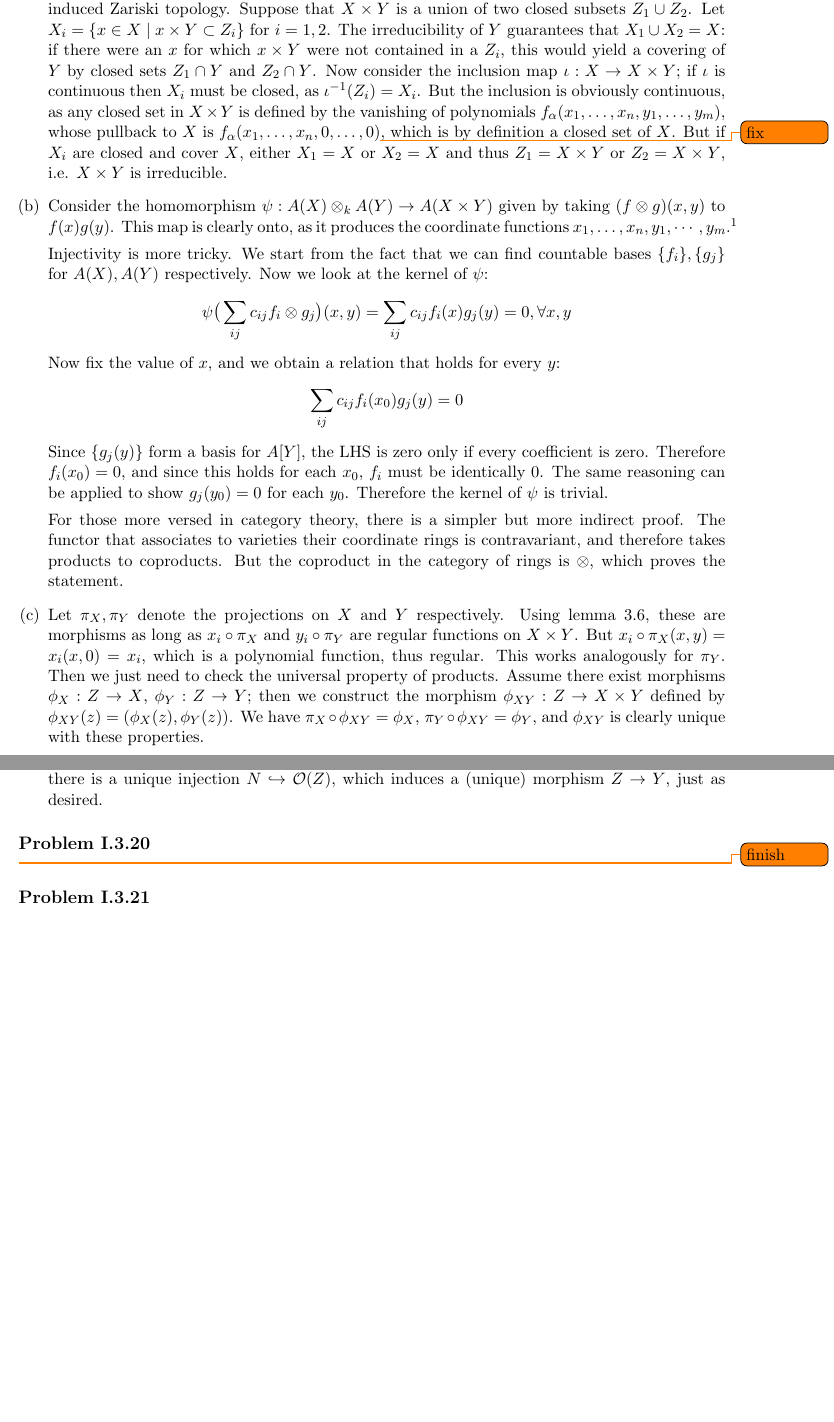
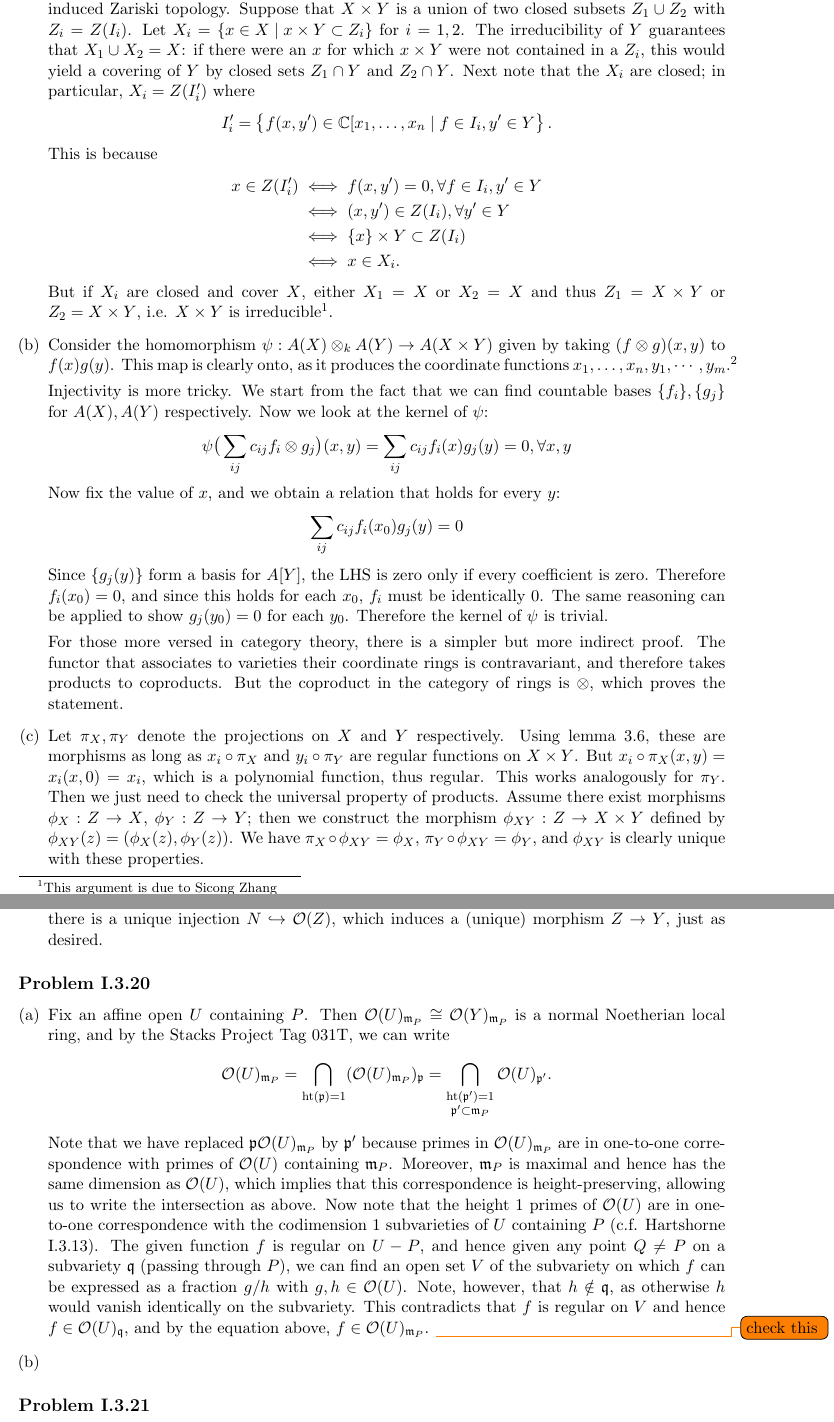
Before and after one commit to nilaykumar/hartshorne, a LaTeX document (hartshorne.tex): two parts of pages 4 and 6 of 10, joined at a grey line, cut so that both start at the same text, the shorter picture padded with empty space. Compiled offline with pdfLaTeX.

Commit message:
added I.3.20 and fixed part of I.3.15

```diff
--- a/hartshorne.tex
+++ b/hartshorne.tex
@@ -122,16 +122,22 @@ This curve is the vanishing in $Q$ of the homogenous degree 3 polynomial $z^3 -
 \begin{enumerate}[(a)]
     \item Let $X\subset\A^n$ and $Y\subset\A^m$ be affine varieties. Consider the product
         $X\times Y\subset\A^{n+m}$ with the induced Zariski topology. Suppose that $X\times Y$
-        is a union of two closed subsets $Z_1\cup Z_2$. Let $X_i=\left\{ x\in X\mid x\times Y\subset Z_i \right\}$
+        is a union of two closed subsets $Z_1\cup Z_2$ with $Z_i=Z(I_i)$.
+        Let $X_i=\left\{ x\in X\mid x\times Y\subset Z_i \right\}$
         for $i=1,2$. The irreducibility of $Y$ guarantees that $X_1\cup X_2=X$: if there were
         an $x$ for which $x\times Y$ were not contained in a $Z_i$, this would yield a
-        covering of $Y$ by closed sets $Z_1\cap Y$ and $Z_2\cap Y$. Now consider the inclusion
-        map $\iota:X\to X\times Y$; if $\iota$ is continuous then $X_i$ must be closed, as
-        $\iota^{-1}(Z_i)=X_i$. But the inclusion is obviously continuous, as any closed set
-        in $X\times Y$ is defined by the vanishing of polynomials $f_\alpha(x_1,\ldots,x_n,y_1,\ldots, y_m)$,
-        whose pullback to $X$ is $f_\alpha(x_1,\ldots,x_n,0,\ldots,0)$\todo{fix}, which is by definition
-        a closed set of $X$. But if $X_i$ are closed and cover $X$, either $X_1=X$ or $X_2=X$
-        and thus $Z_1=X\times Y$ or $Z_2=X\times Y$, i.e. $X\times Y$ is irreducible.
+        covering of $Y$ by closed sets $Z_1\cap Y$ and $Z_2\cap Y$.
+        Next note that the $X_i$ are closed; in particular, $X_i=Z(I_i')$ where
+        \[I_i'=\left\{ f(x,y')\in\C[x_1,\ldots,x_n\mid f\in I_i, y'\in Y \right\}.\]
+        This is because
+        \begin{align*}
+            x\in Z(I_i')&\iff f(x,y')=0, \forall f\in I_i, y'\in Y\\
+            &\iff (x,y')\in Z(I_i), \forall y'\in Y\\
+            &\iff \{x\}\times Y\subset Z(I_i)\\
+            &\iff x\in X_i.
+        \end{align*}
+        But if $X_i$ are closed and cover $X$, either $X_1=X$ or $X_2=X$
+        and thus $Z_1=X\times Y$ or $Z_2=X\times Y$, i.e. $X\times Y$ is irreducible\footnote{This argument is due to Sicong Zhang}.
     \item Consider the homomorphism $\psi:A(X)\otimes_kA(Y)\to A(X\times Y)$ given by taking $(f\otimes g)(x,y)$
         to $f(x)g(y)$. This map is clearly onto, as it produces the coordinate functions
         $x_1,\ldots,x_n,y_1,\cdots,y_m$.\footnote{One might worry that generators may be missing from
@@ -222,7 +228,27 @@ For those more versed in category theory, there is a simpler but more indirect p
 \end{enumerate}
 
 \subsection*{Problem I.3.20}
-\todo{finish}
+\begin{enumerate}[(a)]
+    \item Fix an affine open $U$ containing $P$. Then $\mathcal{O}(U)_{\fr m_P}\cong \mathcal{O}(Y)_{\fr m_P}$
+        is a normal Noetherian local ring, and by the Stacks Project Tag 031T, we can write
+        \[ \mathcal{O}(U)_{\fr m_P}=\bigcap_{\textrm{ht}(\fr p)=1}(\mathcal{O}(U)_{\fr m_P})_{\fr p}=\bigcap_{\substack{\textrm{ht}(\fr p')=1\\\fr p'\subset \fr m_P}}\mathcal{O}(U)_{\fr p'}.\]
+        Note that we have replaced $\fr p\mathcal{O}(U)_{\fr m_P}$ by $\fr p'$ because primes in
+        $\mathcal{O}(U)_{\fr m_P}$ are in one-to-one correspondence with primes of $\mathcal{O}(U)$
+        containing $\fr m_P$. Moreover, $\fr m_P$ is maximal and hence
+        has the same dimension as $\mathcal{O}(U)$, which implies that this correspondence is
+        height-preserving, allowing us to write the intersection as above. Now note that the height 1
+        primes of $\mathcal{O}(U)$ are in one-to-one correspondence with the codimension 1
+        subvarieties of $U$ containing $P$ (c.f. Hartshorne I.3.13). The given function $f$
+        is regular on $U-P$, and hence given any point $Q\neq P$ on a subvariety $\fr q$ (passing
+        through $P$), we can find
+        an open set $V$ of the subvariety on which $f$ can be expressed as a fraction $g/h$ with
+        $g,h\in \mathcal{O}(U)$. Note, however, that $h\notin\fr q$, as otherwise $h$ would
+        vanish identically on the subvariety. This contradicts that $f$ is regular on $V$
+        and hence $f\in\mathcal{O}(U)_{\fr q}$, and by the equation above, $f\in\mathcal{O}(U)_{\fr m_P}$.
+        \todo{check this}
+    \item
+\end{enumerate}
+
 \subsection*{Problem I.3.21}
 \begin{enumerate}[(a)]
     \item It suffices to show that the addition and inversion maps are morphisms of varieties.
```
